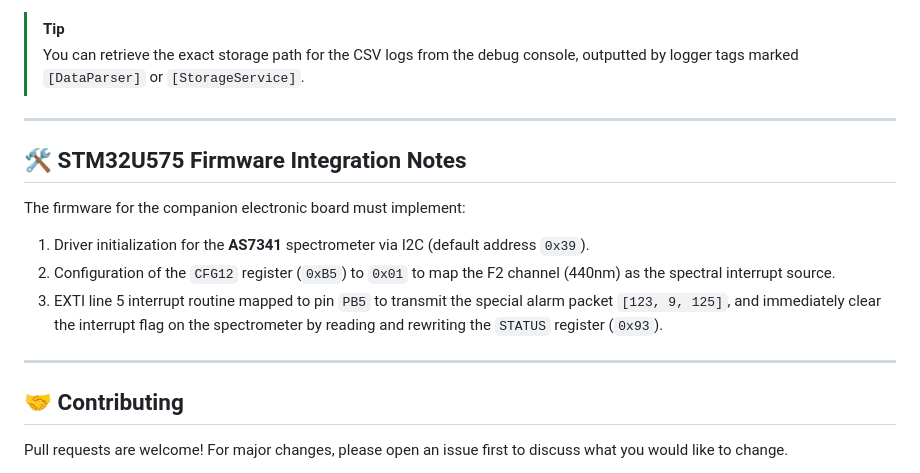
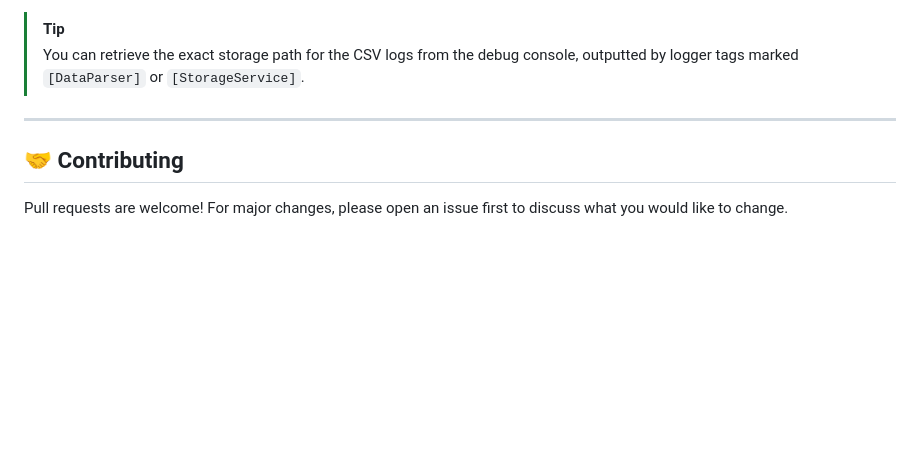
Before and after one commit to X3T4K/SWDP_AppProject, a Markdown page: README.md, the part around one of its changes. GitHub-like rendering; blank space fills up the shorter version.

```diff
--- a/README.md
+++ b/README.md
@@ -141,13 +139,6 @@ The application automatically logs data in the secure app-specific directories p
 
 ---
 
-## 🛠️ STM32U575 Firmware Integration Notes
-The firmware for the companion electronic board must implement:
-1. Driver initialization for the **AS7341** spectrometer via I2C (default address `0x39`).
-2. Configuration of the `CFG12` register (`0xB5`) to `0x01` to map the F2 channel (440nm) as the spectral interrupt source.
-3. EXTI line 5 interrupt routine mapped to pin `PB5` to transmit the special alarm packet `[123, 9, 125]`, and immediately clear the interrupt flag on the spectrometer by reading and rewriting the `STATUS` register (`0x93`).
-
----
 
 ## 🤝 Contributing
 Pull requests are welcome! For major changes, please open an issue first to discuss what you would like to change.
```
Also changed, not shown: other parts of README.md (+41 -43 lines).
